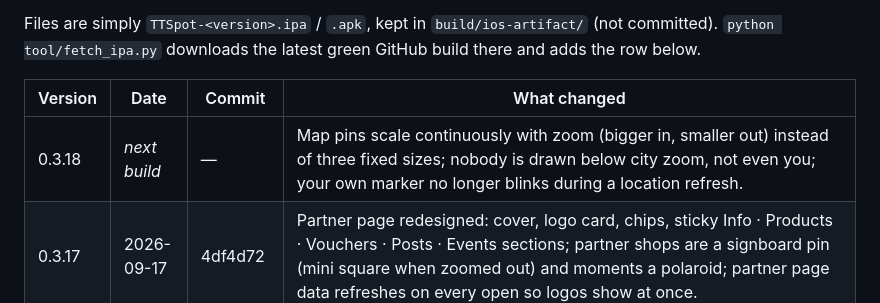
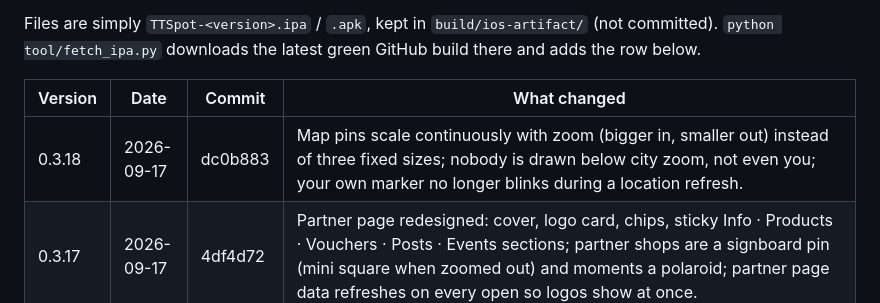
Before and after one commit to CreatiqAI/TTSpot, a Markdown page: CHANGELOG.md, the part around the change. Rendered like a GitHub page.

Commit message:
Changelog: 0.3.18 build
Co-Authored-By: Claude Fable 5.1 <noreply@anthropic.com>

```diff
--- a/CHANGELOG.md
+++ b/CHANGELOG.md
@@ -9,7 +9,7 @@ Files are simply `TTSpot-<version>.ipa` / `.apk`, kept in `build/ios-artifact/`
 
 | Version | Date | Commit | What changed |
 |---|---|---|---|
-| 0.3.18 | _next build_ | — | Map pins scale continuously with zoom (bigger in, smaller out) instead of three fixed sizes; nobody is drawn below city zoom, not even you; your own marker no longer blinks during a location refresh. |
+| 0.3.18 | 2026-09-17 | dc0b883 | Map pins scale continuously with zoom (bigger in, smaller out) instead of three fixed sizes; nobody is drawn below city zoom, not even you; your own marker no longer blinks during a location refresh. |
 | 0.3.17 | 2026-09-17 | 4df4d72 | Partner page redesigned: cover, logo card, chips, sticky Info · Products · Vouchers · Posts · Events sections; partner shops are a signboard pin (mini square when zoomed out) and moments a polaroid; partner page data refreshes on every open so logos show at once. |
 | 0.3.16 | 2026-09-17 | 7b27ffa | Partner accounts get five tabs (Overview · Products · Vouchers · Chats · Account) and a redesigned overview with quick actions, a setup checklist and 30-day numbers; variant options carry their own price and photo (picking one switches both); preview a product as a member before saving; Waze / Maps / WhatsApp / calls ask before leaving the app; partner shops show on every map layer. |
 | 0.3.15 | 2026-09-17 | f143069 | Partner mini store: up to 5 display-only products with photos, price and variants, shown on the partner page with a Message-the-shop sheet; vouchers can apply to one product; Rewards gets a Partners tab (nearest first, open/closed). Fixes: Waze/WhatsApp cancel no longer opens the browser, live phone formatting, live username check, like/save pop with instant state, comment bubble focuses the comment box, only owners post from a car page, tagged cars/spots/meets are links, Home state label overlap. |
```
